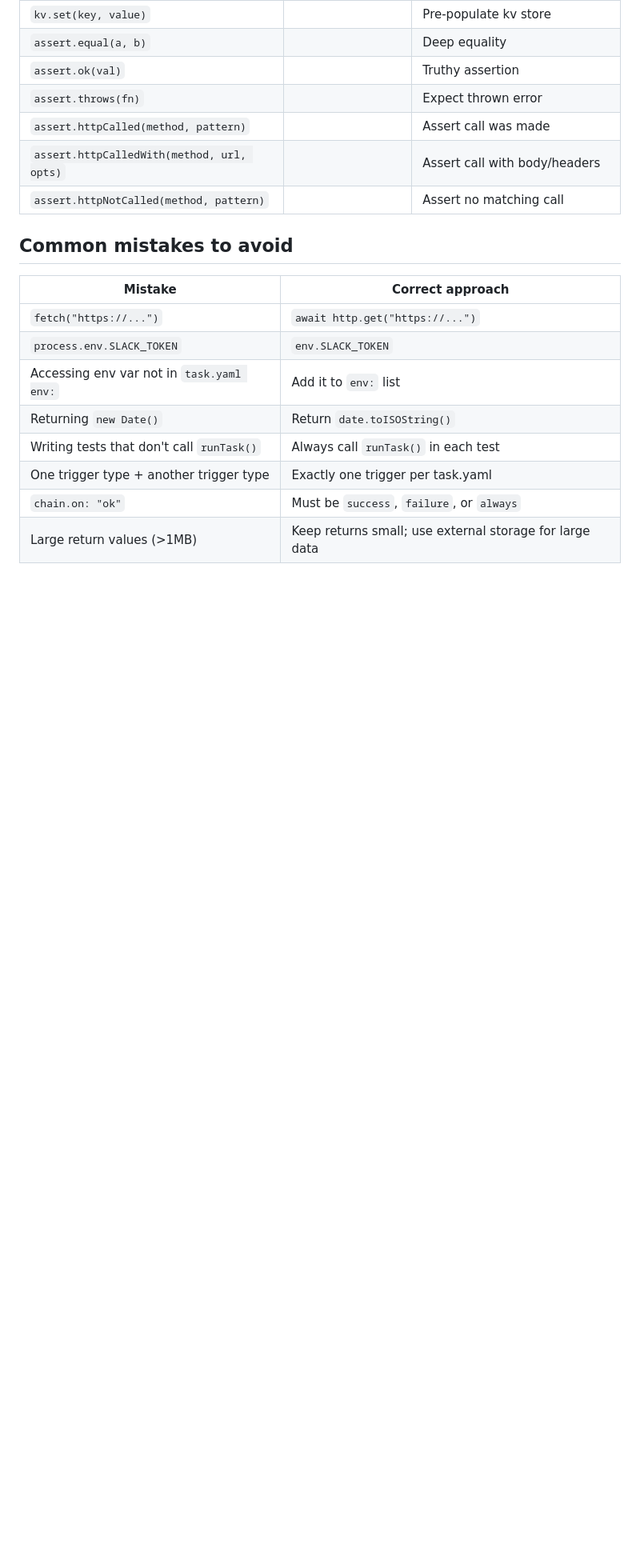
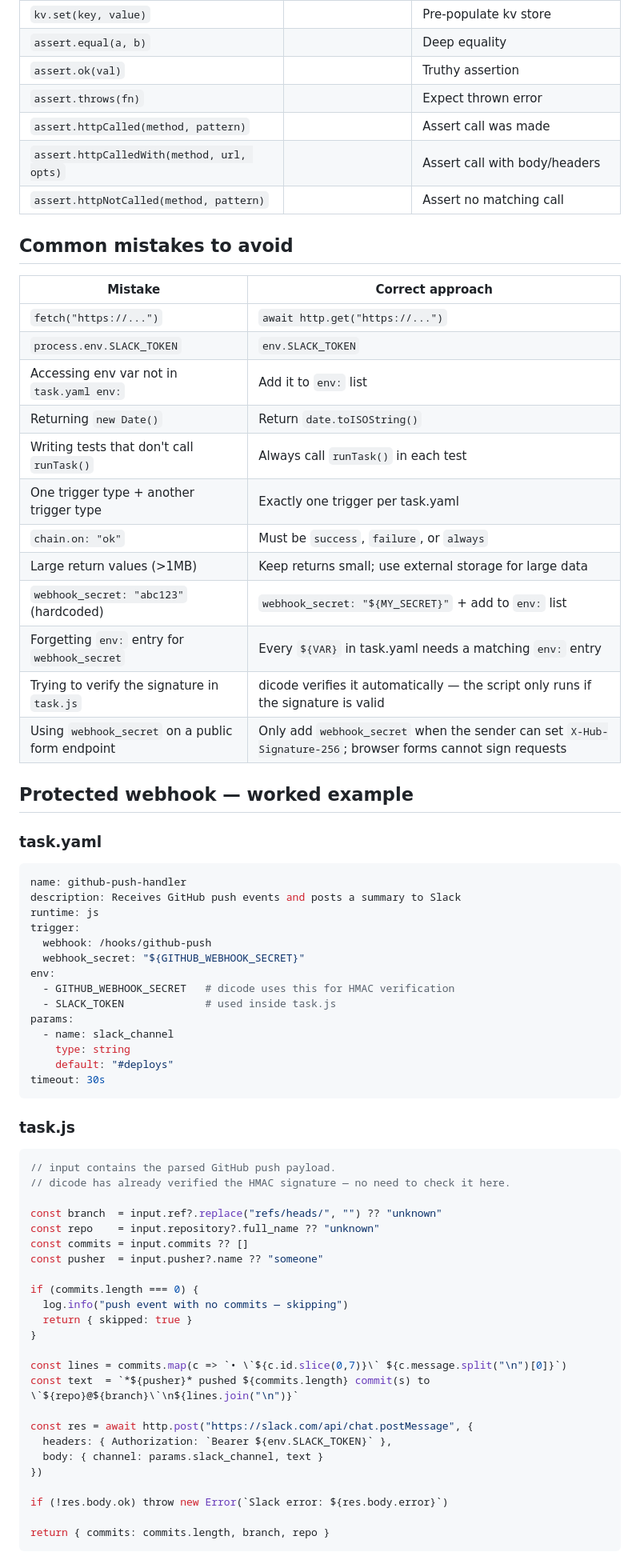
Before and after one commit to dicode-ayo/dicode-core, a Markdown page: pkg/agent/skill.md, the part around one of its changes. Shown at 80% size. GitHub-like rendering; blank space fills up the shorter version.

````diff
--- a/pkg/agent/skill.md
+++ b/pkg/agent/skill.md
@@ -151,7 +177,7 @@ test("edge case: empty result", async () => {
 ## Common mistakes to avoid
 
 | Mistake | Correct approach |
-|---|---|
+| --- | --- |
 | `fetch("https://...")` | `await http.get("https://...")` |
 | `process.env.SLACK_TOKEN` | `env.SLACK_TOKEN` |
 | Accessing env var not in `task.yaml env:` | Add it to `env:` list |
@@ -160,3 +186,58 @@ test("edge case: empty result", async () => {
 | One trigger type + another trigger type | Exactly one trigger per task.yaml |
 | `chain.on: "ok"` | Must be `success`, `failure`, or `always` |
 | Large return values (>1MB) | Keep returns small; use external storage for large data |
+| `webhook_secret: "abc123"` (hardcoded) | `webhook_secret: "${MY_SECRET}"` + add to `env:` list |
+| Forgetting `env:` entry for `webhook_secret` | Every `${VAR}` in task.yaml needs a matching `env:` entry |
+| Trying to verify the signature in `task.js` | dicode verifies it automatically — the script only runs if the signature is valid |
+| Using `webhook_secret` on a public form endpoint | Only add `webhook_secret` when the sender can set `X-Hub-Signature-256`; browser forms cannot sign requests |
+
+## Protected webhook — worked example
+
+### task.yaml
+
+```yaml
+name: github-push-handler
+description: Receives GitHub push events and posts a summary to Slack
+runtime: js
+trigger:
+  webhook: /hooks/github-push
+  webhook_secret: "${GITHUB_WEBHOOK_SECRET}"
+env:
+  - GITHUB_WEBHOOK_SECRET   # dicode uses this for HMAC verification
+  - SLACK_TOKEN             # used inside task.js
+params:
+  - name: slack_channel
+    type: string
+    default: "#deploys"
+timeout: 30s
+```
+
+### task.js
+
+```javascript
+// input contains the parsed GitHub push payload.
+// dicode has already verified the HMAC signature — no need to check it here.
+
+const branch  = input.ref?.replace("refs/heads/", "") ?? "unknown"
+const repo    = input.repository?.full_name ?? "unknown"
+const commits = input.commits ?? []
+const pusher  = input.pusher?.name ?? "someone"
+
+if (commits.length === 0) {
+  log.info("push event with no commits — skipping")
+  return { skipped: true }
+}
+
+const lines = commits.map(c => `• \`${c.id.slice(0,7)}\` ${c.message.split("\n")[0]}`)
+const text  = `*${pusher}* pushed ${commits.length} commit(s) to \`${repo}@${branch}\`\n${lines.join("\n")}`
+
+const res = await http.post("https://slack.com/api/chat.postMessage", {
+  headers: { Authorization: `Bearer ${env.SLACK_TOKEN}` },
+  body: { channel: params.slack_channel, text }
+})
+
+if (!res.body.ok) throw new Error(`Slack error: ${res.body.error}`)
+
+return { commits: commits.length, branch, repo }
+```
+
````
Also changed, not shown: other parts of pkg/agent/skill.md (+74 -3 lines).
